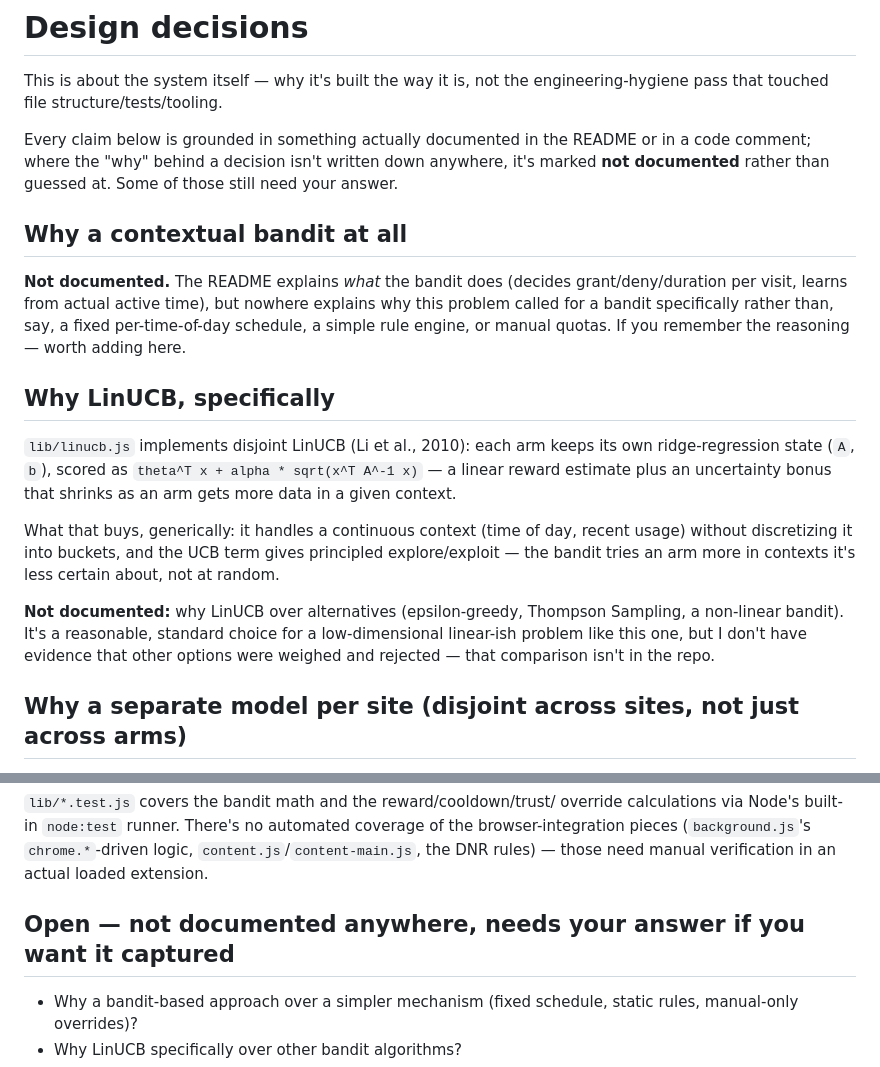
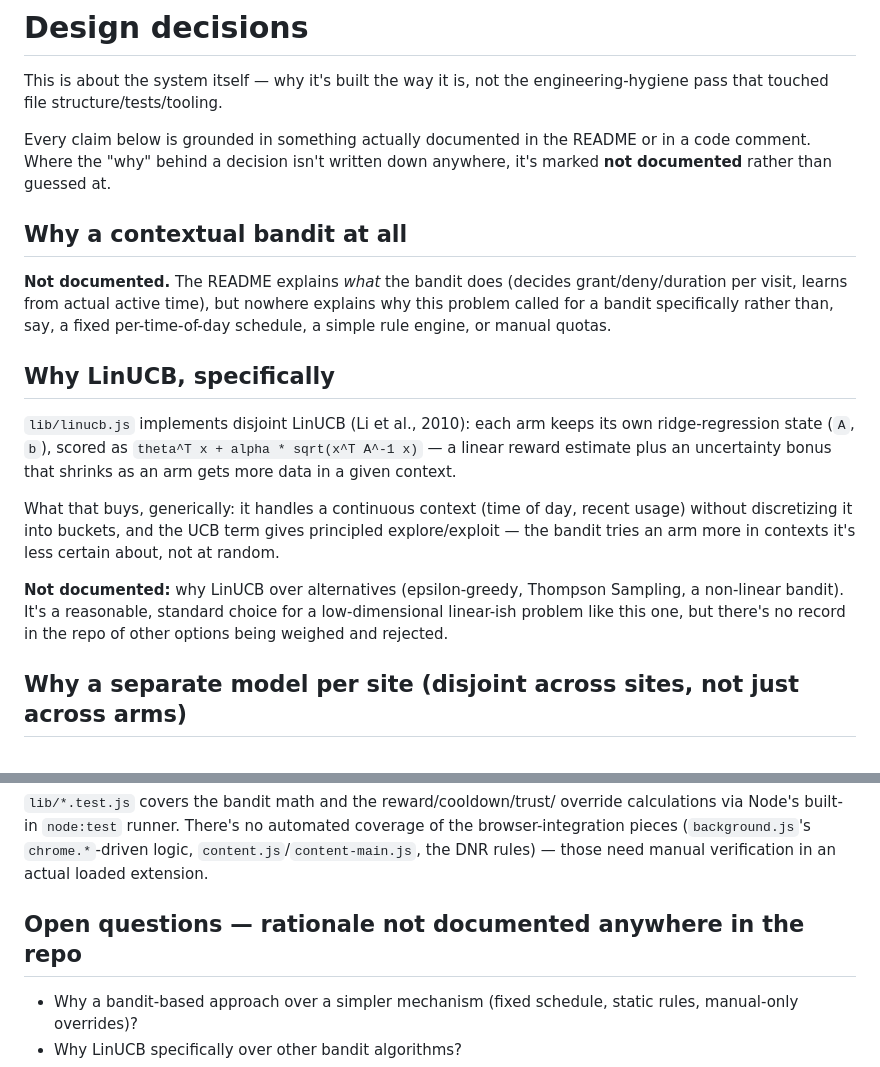
Before and after one commit to davidbian1/site-access-bandit, a Markdown page: DESIGN.md, 2 parts joined by grey strips. Rendered like a GitHub page.

Commit message:
Rewrite DESIGN.md's undocumented-rationale notes in neutral third person
Several spots addressed the reader directly as the project's maintainer
("if you remember the reasoning - worth adding here", "needs your
answer") or slipped into first person about what I did or didn't find
evidence for. That's conversational framing left over from how this doc
got written, not how project documentation should read - reworded to
state what is and isn't documented without addressing anyone in
particular.

```diff
--- a/DESIGN.md
+++ b/DESIGN.md
@@ -4,9 +4,9 @@ This is about the system itself — why it's built the way it is, not the
 engineering-hygiene pass that touched file structure/tests/tooling.
 
 Every claim below is grounded in something actually documented in the
-README or in a code comment; where the "why" behind a decision isn't
-written down anywhere, it's marked **not documented** rather than guessed
-at. Some of those still need your answer.
+README or in a code comment. Where the "why" behind a decision isn't
+written down anywhere, it's marked **not documented** rather than
+guessed at.
 
 ## Why a contextual bandit at all
 
@@ -14,7 +14,7 @@ at. Some of those still need your answer.
 grant/deny/duration per visit, learns from actual active time), but
 nowhere explains why this problem called for a bandit specifically
 rather than, say, a fixed per-time-of-day schedule, a simple rule engine,
-or manual quotas. If you remember the reasoning — worth adding here.
+or manual quotas.
 
 ## Why LinUCB, specifically
 
@@ -31,9 +31,9 @@ contexts it's less certain about, not at random.
 
 **Not documented:** why LinUCB over alternatives (epsilon-greedy,
 Thompson Sampling, a non-linear bandit). It's a reasonable, standard
-choice for a low-dimensional linear-ish problem like this one, but I
-don't have evidence that other options were weighed and rejected — that
-comparison isn't in the repo.
+choice for a low-dimensional linear-ish problem like this one, but
+there's no record in the repo of other options being weighed and
+rejected.
 
 ## Why a separate model per site (disjoint across sites, not just across arms)
 
@@ -250,7 +250,7 @@ automated coverage of the browser-integration pieces (`background.js`'s
 `chrome.*`-driven logic, `content.js`/`content-main.js`, the DNR rules) —
 those need manual verification in an actual loaded extension.
 
-## Open — not documented anywhere, needs your answer if you want it captured
+## Open questions — rationale not documented anywhere in the repo
 
 - Why a bandit-based approach over a simpler mechanism (fixed schedule,
   static rules, manual-only overrides)?
```
